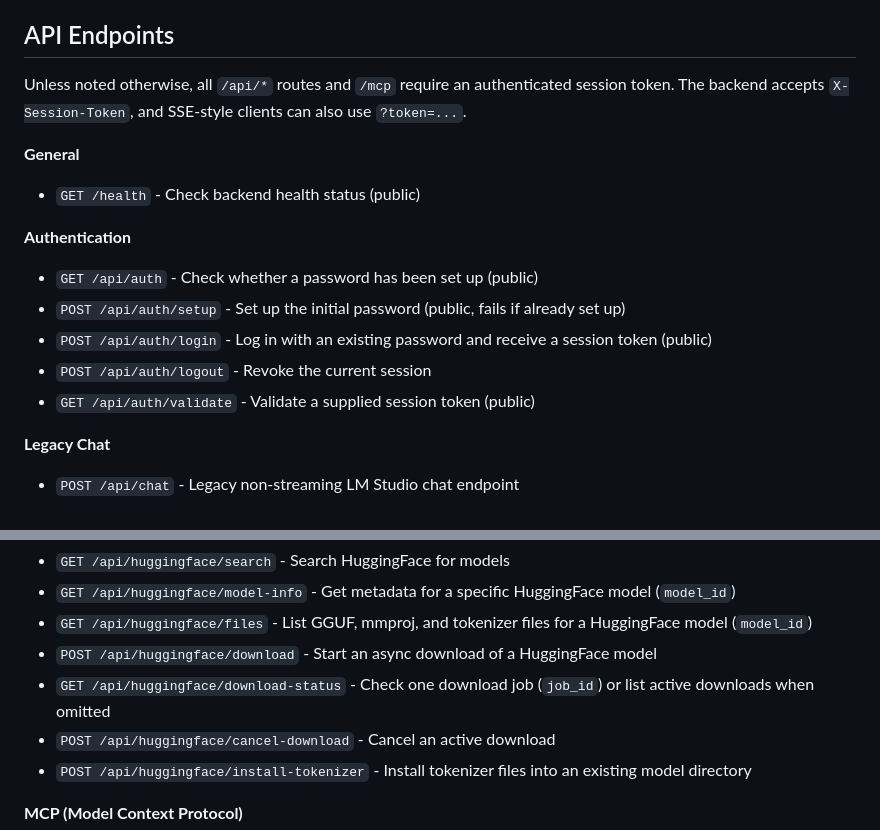
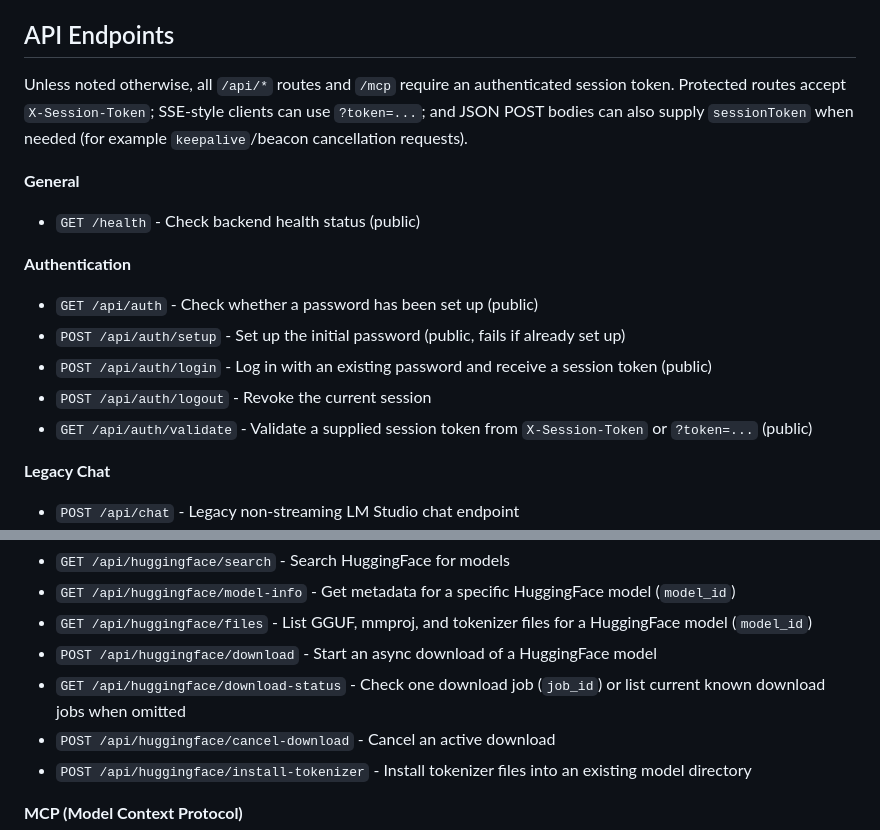
Before and after one commit to Lumyxen/ControlPanel, a Markdown page: README.md, 2 parts joined by grey strips. GitHub-like rendering.

```diff
--- a/README.md
+++ b/README.md
@@ -97,7 +97,7 @@ Additional llama.cpp tuning fields are also stored there and can be changed from
 
 ## API Endpoints
 
-Unless noted otherwise, all `/api/*` routes and `/mcp` require an authenticated session token. The backend accepts `X-Session-Token`, and SSE-style clients can also use `?token=...`.
+Unless noted otherwise, all `/api/*` routes and `/mcp` require an authenticated session token. Protected routes accept `X-Session-Token`; SSE-style clients can use `?token=...`; and JSON POST bodies can also supply `sessionToken` when needed (for example `keepalive`/beacon cancellation requests).
 
 **General**
 - `GET /health` - Check backend health status (public)
@@ -107,7 +107,7 @@ Unless noted otherwise, all `/api/*` routes and `/mcp` require an authenticated
 - `POST /api/auth/setup` - Set up the initial password (public, fails if already set up)
 - `POST /api/auth/login` - Log in with an existing password and receive a session token (public)
 - `POST /api/auth/logout` - Revoke the current session
-- `GET /api/auth/validate` - Validate a supplied session token (public)
+- `GET /api/auth/validate` - Validate a supplied session token from `X-Session-Token` or `?token=...` (public)
 
 **Legacy Chat**
 - `POST /api/chat` - Legacy non-streaming LM Studio chat endpoint
@@ -170,7 +170,7 @@ Unless noted otherwise, all `/api/*` routes and `/mcp` require an authenticated
 - `GET /api/huggingface/model-info` - Get metadata for a specific HuggingFace model (`model_id`)
 - `GET /api/huggingface/files` - List GGUF, mmproj, and tokenizer files for a HuggingFace model (`model_id`)
 - `POST /api/huggingface/download` - Start an async download of a HuggingFace model
-- `GET /api/huggingface/download-status` - Check one download job (`job_id`) or list active downloads when omitted
+- `GET /api/huggingface/download-status` - Check one download job (`job_id`) or list current known download jobs when omitted
 - `POST /api/huggingface/cancel-download` - Cancel an active download
 - `POST /api/huggingface/install-tokenizer` - Install tokenizer files into an existing model directory
 
```
Also changed, not shown: FEATURES.md (+3 -0 lines), TODO.md (+1 -1 lines).
